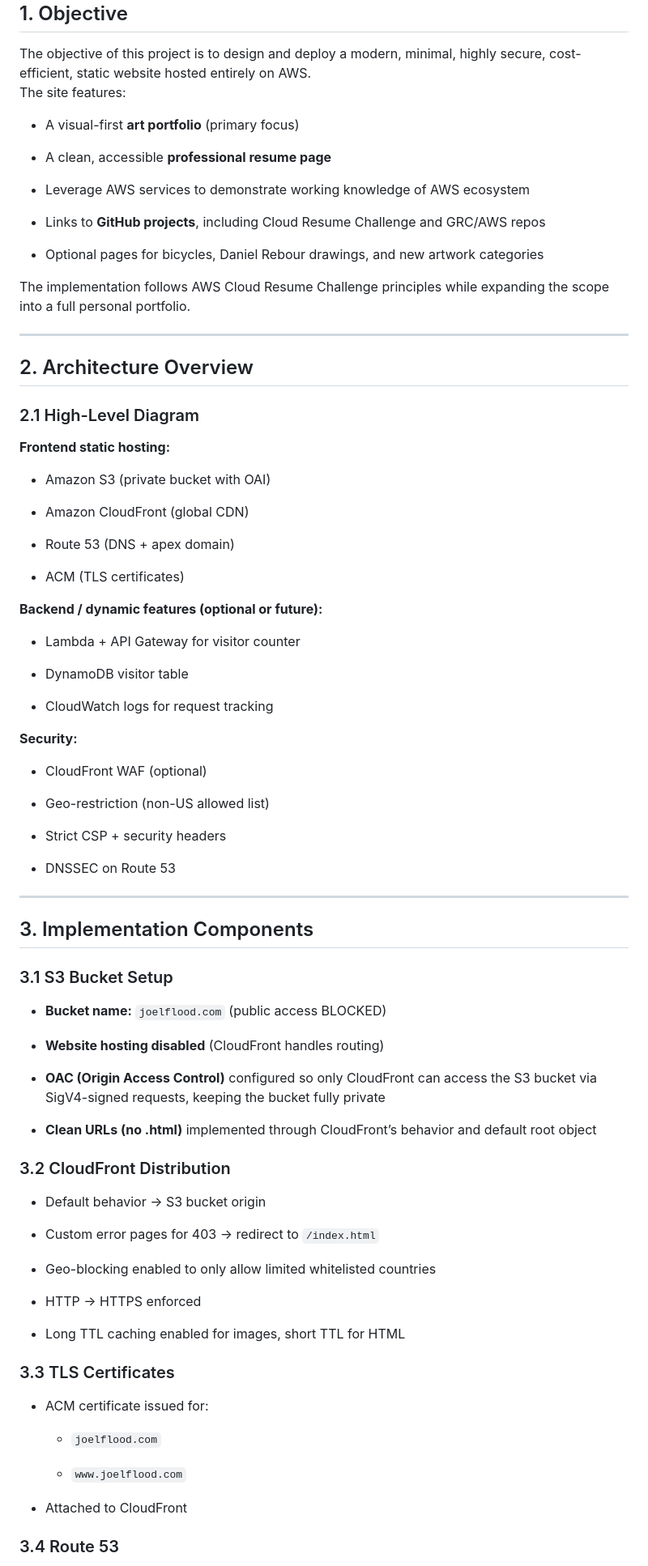
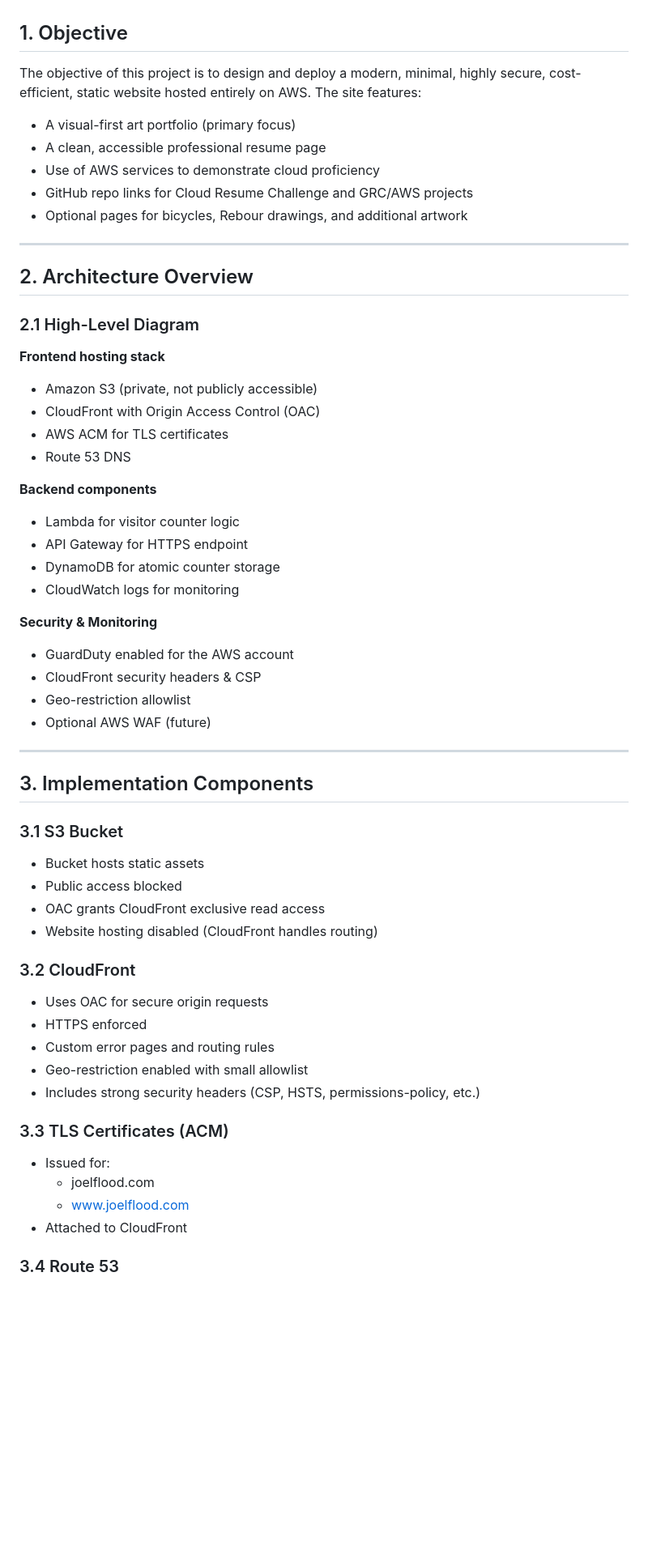
Before and after one commit to JoelF-GRC/AWS-cloud-resume-challenge, a Markdown page: docs/site-implementation.md, the part around one of its changes. Shown at 81% size. Drawn GitHub-style; blank space fills up the shorter version.

Commit message:
updated backups, guardduty, and fixed site mapping

```diff
--- a/docs/site-implementation.md
+++ b/docs/site-implementation.md
@@ -7,17 +7,11 @@ _For joelflood.com — Art Portfolio + Professional Resume Site_
 The objective of this project is to design and deploy a modern, minimal, highly secure, cost-efficient, static website hosted entirely on AWS.
 The site features:
 
-- A visual-first **art portfolio** (primary focus)
-
-- A clean, accessible **professional resume page**
-
-- Leverage AWS services to demonstrate working knowledge of AWS ecosystem
-
-- Links to **GitHub projects**, including Cloud Resume Challenge and GRC/AWS repos
-
-- Optional pages for bicycles, Daniel Rebour drawings, and new artwork categories
-
-The implementation follows AWS Cloud Resume Challenge principles while expanding the scope into a full personal portfolio.
+- A visual-first art portfolio (primary focus)
+- A clean, accessible professional resume page
+- Use of AWS services to demonstrate cloud proficiency
+- GitHub repo links for Cloud Resume Challenge and GRC/AWS projects
+- Optional pages for bicycles, Rebour drawings, and additional artwork
 
 ---
 
@@ -25,70 +19,51 @@ The implementation follows AWS Cloud Resume Challenge principles while expanding
 
 ### 2.1 High-Level Diagram
 
-**Frontend static hosting:**
+**Frontend hosting stack**
 
-- Amazon S3 (private bucket with OAI)
+- Amazon S3 (private, not publicly accessible)
+- CloudFront with Origin Access Control (OAC)
+- AWS ACM for TLS certificates
+- Route 53 DNS
 
-- Amazon CloudFront (global CDN)
+**Backend components**
 
-- Route 53 (DNS + apex domain)
+- Lambda for visitor counter logic
+- API Gateway for HTTPS endpoint
+- DynamoDB for atomic counter storage
+- CloudWatch logs for monitoring
 
-- ACM (TLS certificates)
+**Security & Monitoring**
 
-
-**Backend / dynamic features (optional or future):**
-
-- Lambda + API Gateway for visitor counter
-
-- DynamoDB visitor table
-
-- CloudWatch logs for request tracking
-
-
-**Security:**
-
-- CloudFront WAF (optional)
-
-- Geo-restriction (non-US allowed list)
-
-- Strict CSP + security headers
-
-- DNSSEC on Route 53
+- GuardDuty enabled for the AWS account
+- CloudFront security headers & CSP
+- Geo-restriction allowlist
+- Optional AWS WAF (future)
 
 ---
 
 ## 3. Implementation Components
 
-### 3.1 S3 Bucket Setup
+### 3.1 S3 Bucket
 
-- **Bucket name:** `joelflood.com` (public access BLOCKED)
+- Bucket hosts static assets
+- Public access blocked
+- OAC grants CloudFront exclusive read access
+- Website hosting disabled (CloudFront handles routing)
 
-- **Website hosting disabled** (CloudFront handles routing)
+### 3.2 CloudFront
 
-- **OAC (Origin Access Control)** configured so only CloudFront can access the S3 bucket via SigV4-signed requests, keeping the bucket fully private
+- Uses OAC for secure origin requests
+- HTTPS enforced
+- Custom error pages and routing rules
+- Geo-restriction enabled with small allowlist
+- Includes strong security headers (CSP, HSTS, permissions-policy, etc.)
 
-- **Clean URLs (no .html)** implemented through CloudFront’s behavior and default root object
+### 3.3 TLS Certificates (ACM)
 
-### 3.2 CloudFront Distribution
-
-- Default behavior → S3 bucket origin
-
-- Custom error pages for 403 → redirect to `/index.html`
-
-- Geo-blocking enabled to only allow limited whitelisted countries
-
-- HTTP → HTTPS enforced
-
-- Long TTL caching enabled for images, short TTL for HTML
-
-### 3.3 TLS Certificates
-
-- ACM certificate issued for:
-
-    - `joelflood.com`
-
-    - `www.joelflood.com`
-
+- Issued for:
+  - joelflood.com
+  - www.joelflood.com
 - Attached to CloudFront
 
 ### 3.4 Route 53
```
Also changed, not shown: other parts of docs/site-implementation.md (+115 -206 lines).
